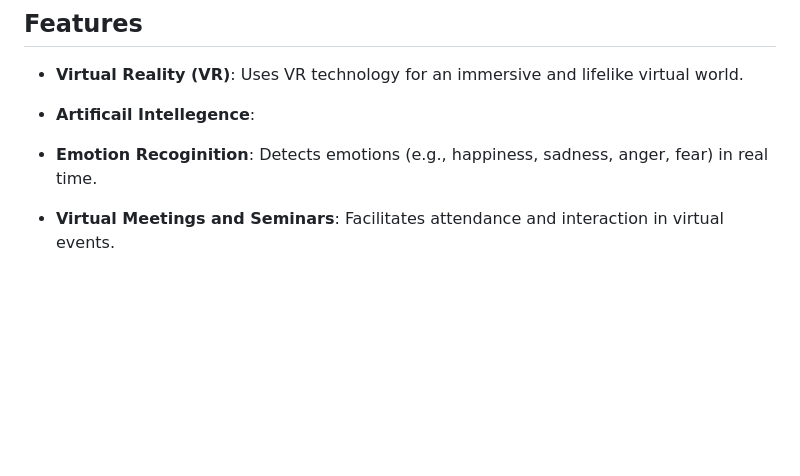
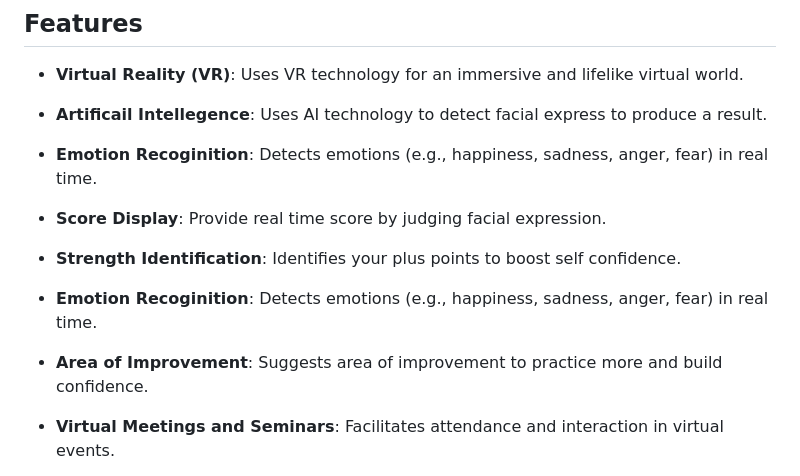
Before and after one commit to Samikshyagithub/KU-Hackfest-2023, a Markdown page: README.md, the part around the change. Drawn GitHub-style; blank space fills up the shorter version.

```diff
--- a/README.md
+++ b/README.md
@@ -15,8 +15,12 @@ ConfiVerse is a groundbreaking initiative which aims to use Artificial Intellege
 
 ## Features
 - **Virtual Reality (VR)**: Uses VR technology for an immersive and lifelike virtual world.
-- **Artificail Intellegence**:
+- **Artificail Intellegence**: Uses AI technology to detect facial express to produce a result.
 - **Emotion Recoginition**: Detects emotions (e.g., happiness, sadness, anger, fear) in real time.
+- **Score Display**: Provide real time score by judging facial expression.
+- **Strength Identification**: Identifies your plus points to boost self confidence.
+- **Emotion Recoginition**: Detects emotions (e.g., happiness, sadness, anger, fear) in real time.
+- **Area of Improvement**: Suggests area of improvement to practice more and build confidence.
 - **Virtual Meetings and Seminars**: Facilitates attendance and interaction in virtual events.
 - **Nervousness Mitigation**: Helps users overcome anxiety in public speaking and presentations.
 - **User Friendly Interface**: Intuitive and easy-to-use for a seamless experience.
```
